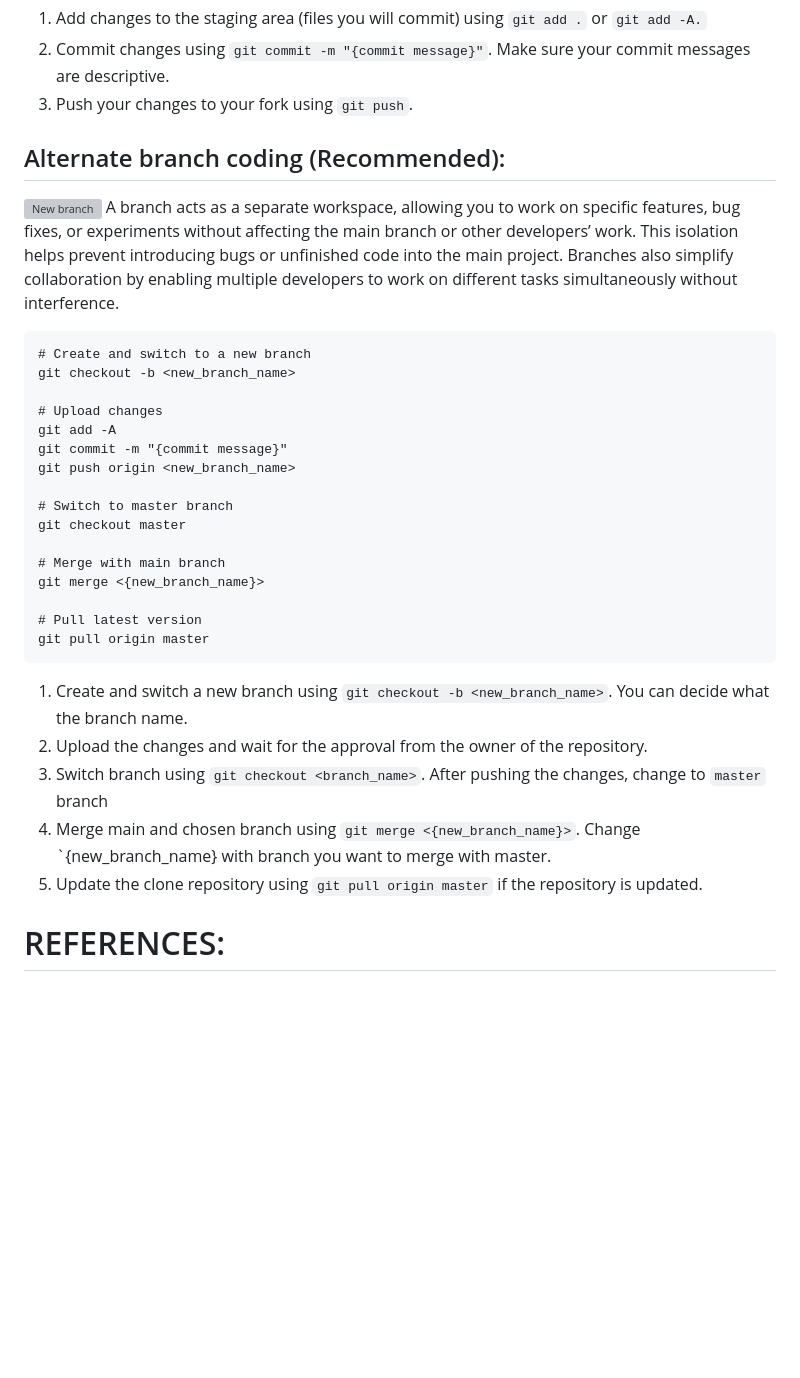
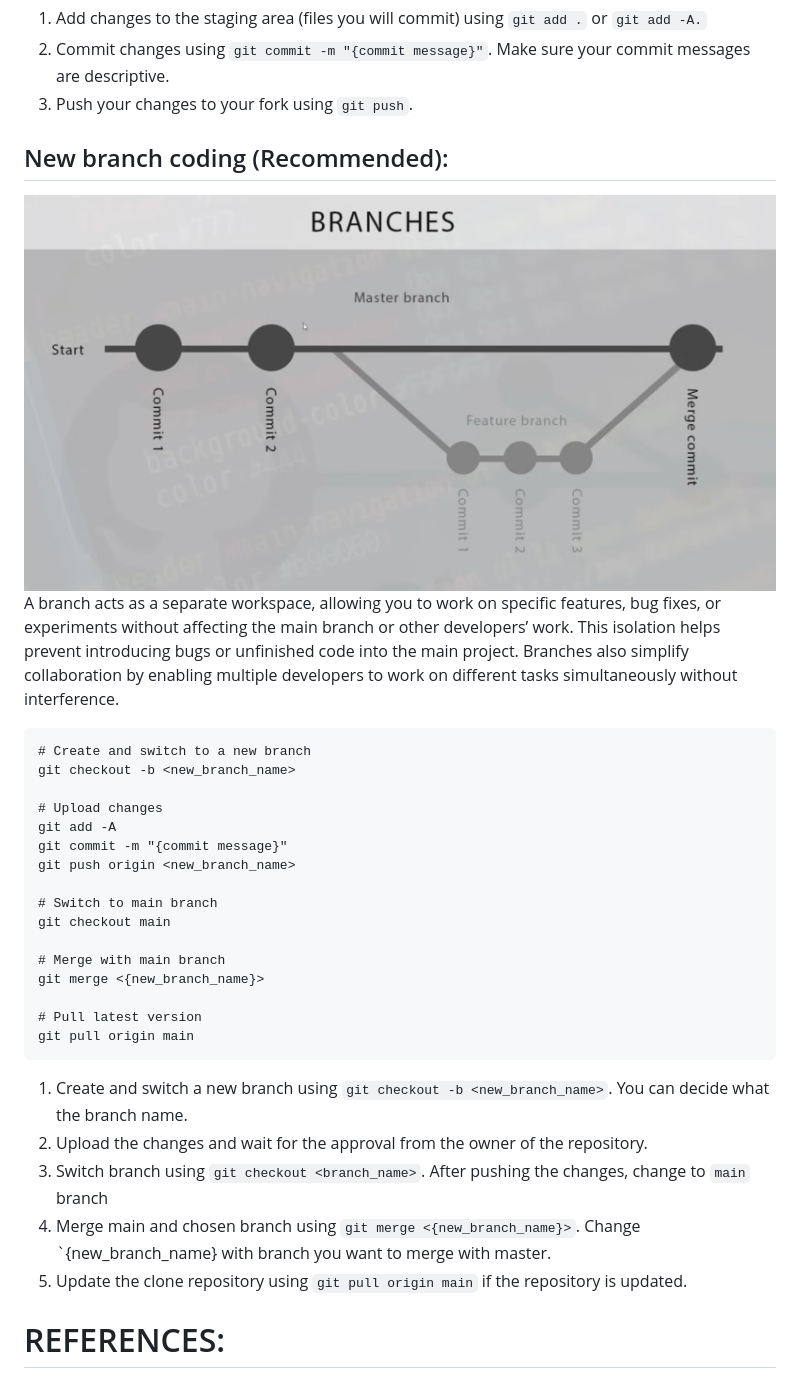
Before and after one commit to blckzr/EasyFly, a Markdown page: dev/README.md, the part around the change printed below. GitHub-like rendering; pictures changed too: dev/alternate_branch.png (added); blank space fills up the shorter version; grey boxes are pictures that could not be loaded.

````diff
--- a/README.md
+++ b/dev/README.md
@@ -33,8 +33,8 @@ git push
 2. Commit changes using `git commit -m "{commit message}"`. Make sure your commit messages are descriptive.
 3. Push your changes to your fork using `git push`.
 
-## Alternate branch coding (Recommended):
-![New branch](./img/alternate_branch.png)
+## New branch coding (Recommended):
+![New branch](alternate_branch.png)
 A branch acts as a separate workspace, allowing you to work on specific features, bug fixes, or experiments without affecting the main branch or other developers’ work. This isolation helps prevent introducing bugs or unfinished code into the main project. Branches also simplify collaboration by enabling multiple developers to work on different tasks simultaneously without interference.
 
 
@@ -47,20 +47,20 @@ git add -A
 git commit -m "{commit message}"
 git push origin <new_branch_name>
 
-# Switch to master branch
-git checkout master
+# Switch to main branch
+git checkout main
 
 # Merge with main branch
 git merge <{new_branch_name}>
 
 # Pull latest version
-git pull origin master
+git pull origin main
 ```
 1. Create and switch a new branch using `git checkout -b <new_branch_name>`. You can decide what the branch name.
 2. Upload the changes and wait for the approval from the owner of the repository.
-3. Switch branch using `git checkout <branch_name>`. After pushing the changes, change to `master` branch
+3. Switch branch using `git checkout <branch_name>`. After pushing the changes, change to `main` branch
 4. Merge main and chosen branch using `git merge <{new_branch_name}>`. Change `{new_branch_name} with branch you want to merge with master.
-5. Update the clone repository using `git pull origin master` if the repository is updated.
+5. Update the clone repository using `git pull origin main` if the repository is updated.
 
 # REFERENCES:
 [Git & GitHub Tutorial for Beginners](https://youtube.com/playlist?list=PL4cUxeGkcC9goXbgTDQ0n_4TBzOO0ocPR&si=cxNCOabily6Cy9ZT)
````
Also changed, not shown: other parts of dev/README.md (+2 -2 lines), dev/copy.png (added), dev/master_branch.png (added), 6 other files.
